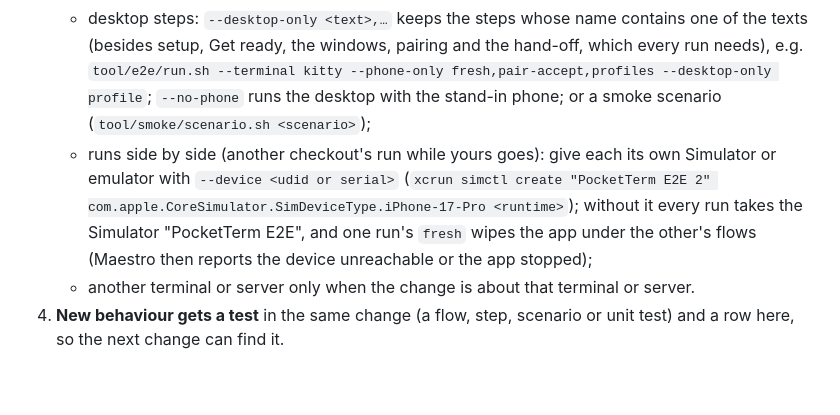
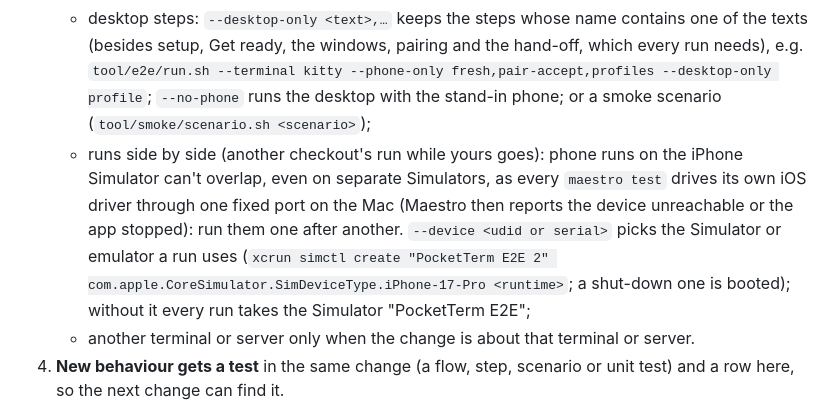
Before and after one commit to danyzmaj-apps/pocketterm, a Markdown page: docs/TESTING.md, the part around the change. Rendered like a GitHub page; blank space fills up the shorter version.

Commit message:
Docs: iPhone e2e runs can't overlap, even on separate Simulators (Maestro's iOS driver uses one port on the Mac)

```diff
--- a/docs/TESTING.md
+++ b/docs/TESTING.md
@@ -18,7 +18,7 @@ Don't run the whole e2e suite for every change: test what you changed and what i
 3. **Run only those**, on the cheapest target that covers them:
    - phone flows: `tool/e2e/run.sh --terminal kitty --phone-only <flow>,… [--phone-from-tree]` (add `fresh,pair-accept` first when the flow needs a paired phone), on the platform the change affects (`--platform android --avd <avd>` for Android code); the desktop then checks only what those flows did;
    - desktop steps: `--desktop-only <text>,…` keeps the steps whose name contains one of the texts (besides setup, Get ready, the windows, pairing and the hand-off, which every run needs), e.g. `tool/e2e/run.sh --terminal kitty --phone-only fresh,pair-accept,profiles --desktop-only profile`; `--no-phone` runs the desktop with the stand-in phone; or a smoke scenario (`tool/smoke/scenario.sh <scenario>`);
-   - runs side by side (another checkout's run while yours goes): give each its own Simulator or emulator with `--device <udid or serial>` (`xcrun simctl create "PocketTerm E2E 2" com.apple.CoreSimulator.SimDeviceType.iPhone-17-Pro <runtime>`); without it every run takes the Simulator "PocketTerm E2E", and one run's `fresh` wipes the app under the other's flows (Maestro then reports the device unreachable or the app stopped);
+   - runs side by side (another checkout's run while yours goes): phone runs on the iPhone Simulator can't overlap, even on separate Simulators, as every `maestro test` drives its own iOS driver through one fixed port on the Mac (Maestro then reports the device unreachable or the app stopped): run them one after another. `--device <udid or serial>` picks the Simulator or emulator a run uses (`xcrun simctl create "PocketTerm E2E 2" com.apple.CoreSimulator.SimDeviceType.iPhone-17-Pro <runtime>`; a shut-down one is booted); without it every run takes the Simulator "PocketTerm E2E";
    - another terminal or server only when the change is about that terminal or server.
 4. **New behaviour gets a test** in the same change (a flow, step, scenario or unit test) and a row here, so the next change can find it.
 
```
